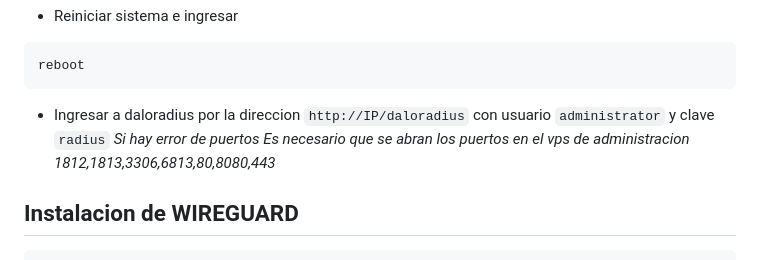
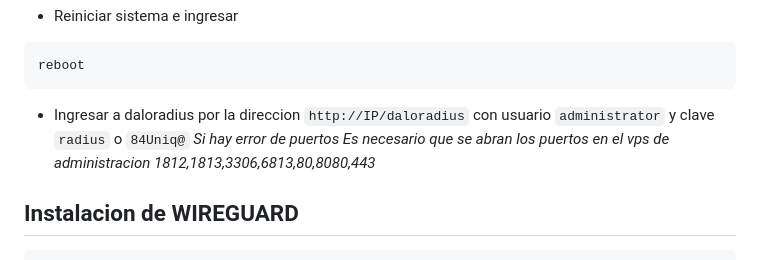
Before and after one commit to wirisp/Daloradius-Wireguard-Pihole-unbound, a Markdown page: readme.md, the part around the change. Drawn GitHub-style.

````diff
--- a/readme.md
+++ b/readme.md
@@ -212,7 +212,7 @@ touch /tmp/daloradius.log
 ```
 reboot
 ```
-- Ingresar a daloradius por la direccion `http://IP/daloradius` con usuario `administrator` y clave `radius`
+- Ingresar a daloradius por la direccion `http://IP/daloradius` con usuario `administrator` y clave `radius` o `84Uniq@`
 _Si hay error de puertos Es necesario que se abran los puertos en el vps de administracion 1812,1813,3306,6813,80,8080,443_
 
 ## Instalacion de WIREGUARD
````
